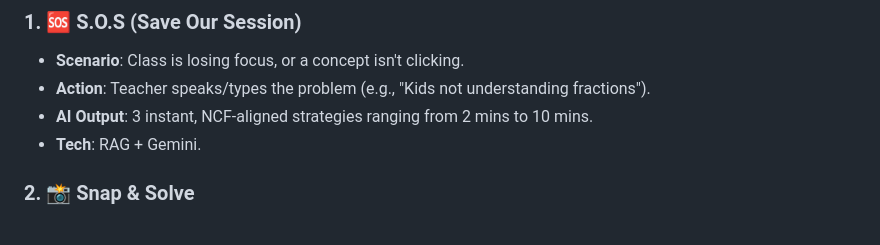
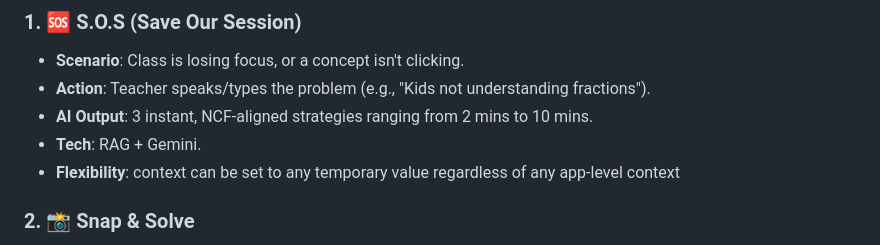
Before and after one commit to rocksolid911/siksha_sathi_siksha_lokam_hackathon, a Markdown page: README.md, the part around the change. Rendered like a GitHub page.

Commit message:
Add flexibility note to Snap & Solve section
Added flexibility note regarding context settings.

```diff
--- a/README.md
+++ b/README.md
@@ -140,6 +140,7 @@ graph TD
 * **Action**: Teacher speaks/types the problem (e.g., "Kids not understanding fractions").
 * **AI Output**: 3 instant, NCF-aligned strategies ranging from 2 mins to 10 mins.
 * **Tech**: RAG + Gemini.
+* **Flexibility**: context can be set to any temporary value regardless of any app-level context
 
 ### 2. 📸 Snap & Solve
 
```
